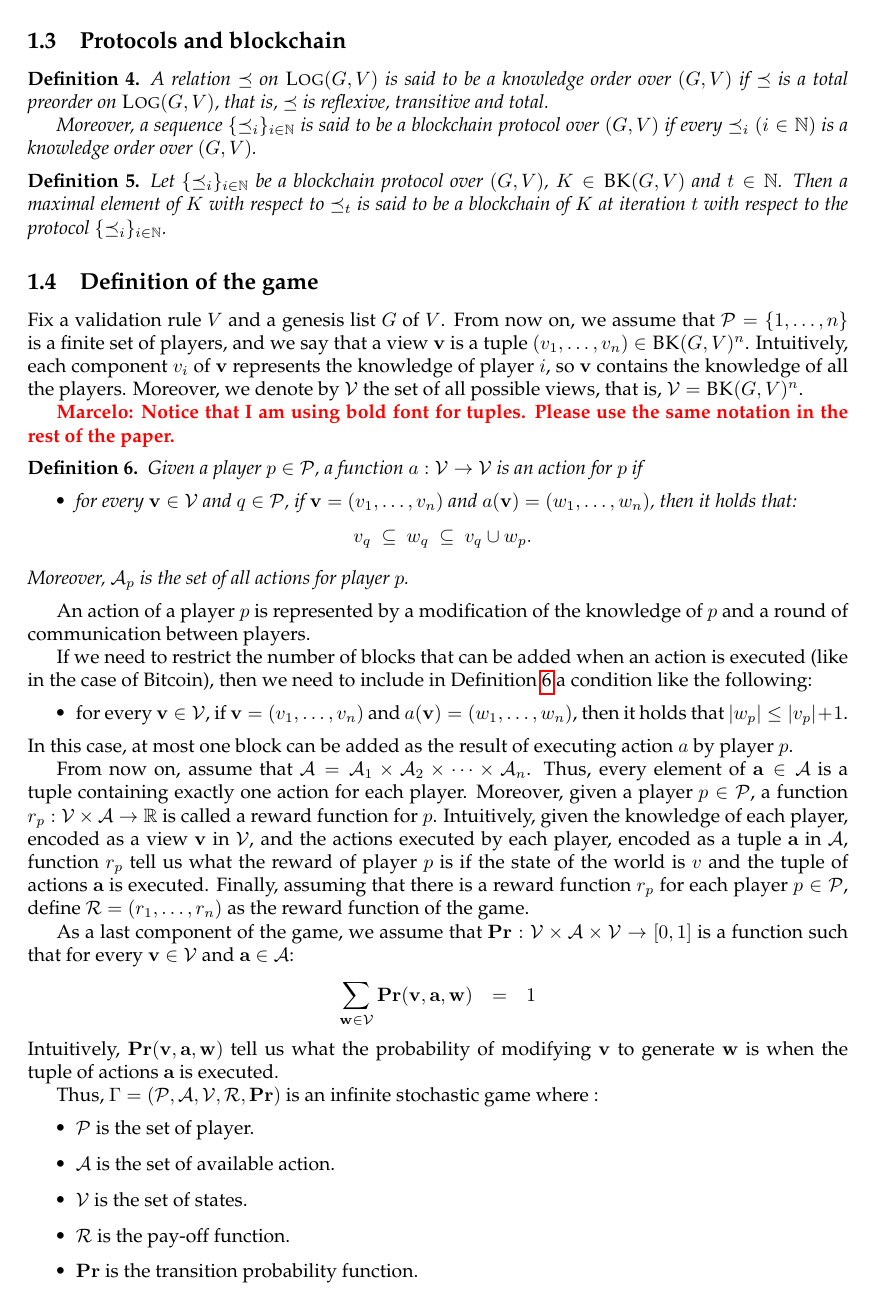
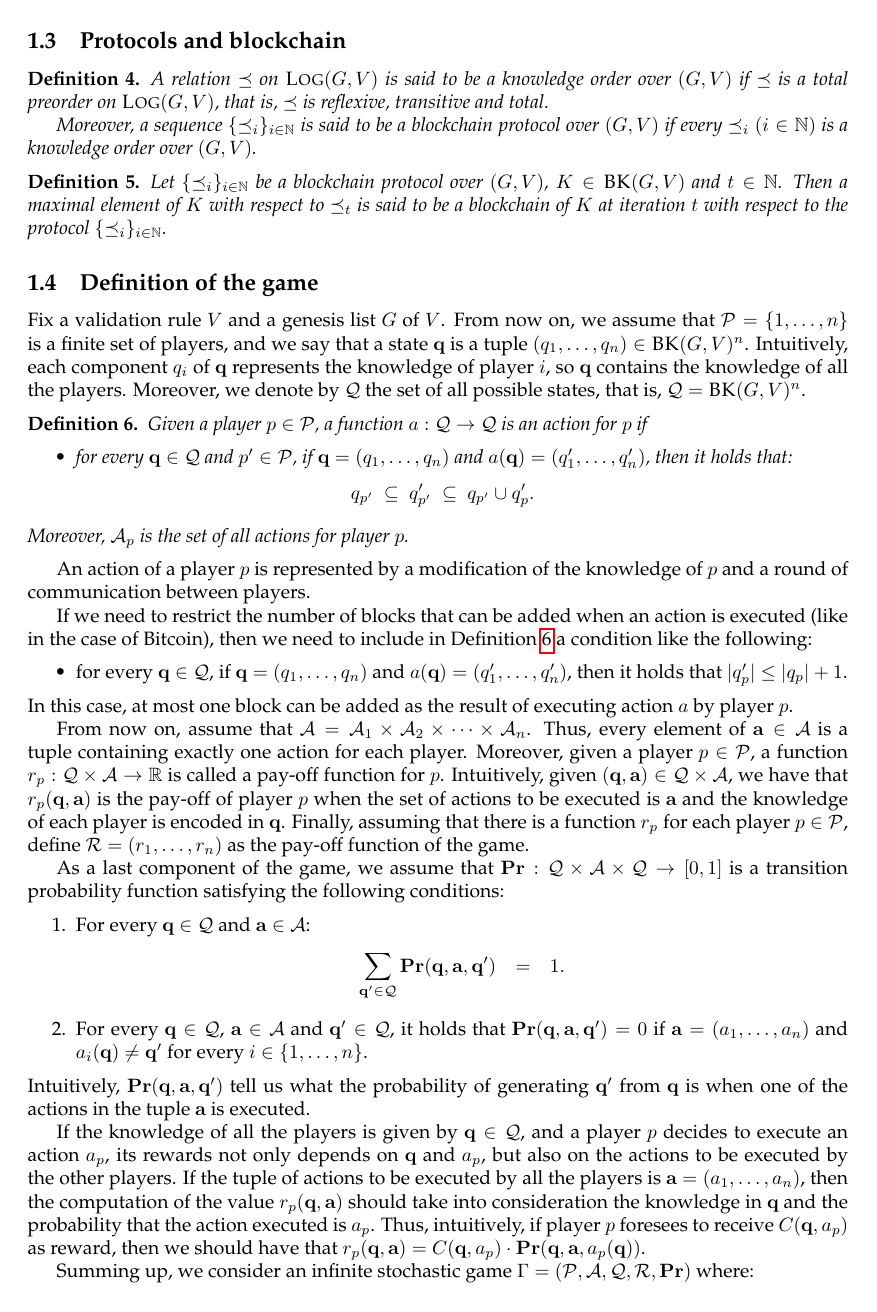
Before and after one commit to etouss/BlockChain, a LaTeX document (AbstractDoc/main.tex, which reads AbstractDoc/formal.tex, AbstractDoc/mymacros.tex): page 2 of 5. Compiled offline with pdfLaTeX.

Commit message:
more changes

```diff
--- a/AbstractDoc/formal.tex
+++ b/AbstractDoc/formal.tex
@@ -109,9 +109,7 @@ There is a natural way to  visualize a body of knowledge $K$ as a graph $\G(K)$.
 
 
 \subsection{Definition of the game}
-Fix a validation rule $V$ and a genesis list $G$ of $V$. From now on, we assume that $\cP = \{1, \ldots, n\}$ is a finite set of players, and we say that a view $\bv$ is a tuple $(v_1, \ldots, v_n) \in \BK(G,V)^n$. Intuitively, each component $v_i$ of $\bv$ represents the knowledge of player $i$, so $\bv$ contains the knowledge of all the players. Moreover, we denote by $\cV$ the set of all possible views, that is, $\cV = \BK(G,V)^n$.
-
-\marcelo{Notice that I am using bold font for tuples. Please use the same notation in the rest of the paper.}
+Fix a validation rule $V$ and a genesis list $G$ of $V$. From now on, we assume that $\cP = \{1, \ldots, n\}$ is a finite set of players, and we say that a state $\bq$ is a tuple $(q_1, \ldots, q_n) \in \BK(G,V)^n$. Intuitively, each component $q_i$ of $\bq$ represents the knowledge of player $i$, so $\bq$ contains the knowledge of all the players. Moreover, we denote by $\cQ$ the set of all possible states, that is, $\cQ = \BK(G,V)^n$.
 
 %\begin{mydef}
 %	Considering a set of player $P$ we denote $\mathcal{K}_P$ the set of function $K_P : P \rightarrow \mathcal{K}$ mapping a knowledge tree to each player.
@@ -122,11 +120,11 @@ Fix a validation rule $V$ and a genesis list $G$ of $V$. From now on, we assume
 %Intuitively $\mathcal{K}_P$ represents the true knowledge of each player.
 
 \begin{mydef}\label{def-action}
-Given a player $p \in \cP$, a function $a : \cV \to \cV$ is an action for $p$ if
+Given a player $p \in \cP$, a function $a : \cQ \to \cQ$ is an action for $p$ if
 \begin{itemize}
-\item for every $\bv \in \cV$ and $q \in \cP$, if $\bv = (v_1, \ldots, v_n)$ and $a(\bv) = (w_1, \ldots, w_n)$, then it holds that:
+\item for every $\bq \in \cQ$ and $p' \in \cP$, if $\bq = (q_1, \ldots, q_n)$ and $a(\bq) = (q'_1, \ldots, q'_n)$, then it holds that:
 \begin{eqnarray*}
-v_q \ \subseteq \ w_q \ \subseteq \ v_q \cup w_p.
+q_{p'} \ \subseteq \ q'_{p'} \ \subseteq \ q_{p'} \cup q'_p.
 \end{eqnarray*}
 
 \end{itemize}
@@ -136,21 +134,26 @@ An action of a player $p$ is represented by a modification of the knowledge of $
 
 If we need to restrict the number of blocks that can be added when an action is executed (like in the case of Bitcoin), then we need to include in Definition \ref{def-action} a condition like the following:
 \begin{itemize}
-\item for every $\bv \in \cV$, if $\bv = (v_1, \ldots, v_n)$ and $a(\bv) = (w_1, \ldots, w_n)$, then it holds that $|w_p| \leq |v_p| + 1$.
+\item for every $\bq \in \cQ$, if $\bq = (q_1, \ldots, q_n)$ and $a(\bq) = (q'_1, \ldots, q'_n)$, then it holds that $|q'_p| \leq |q_p| + 1$.
 \end{itemize}
 In this case, at most one block can be added as the result of executing action $a$ by player $p$.
 
-From now on, assume that $\cA = \cA_{1} \times \cA_{2} \times \cdots \times \cA_{n}$. Thus, every element of $\ba \in \cA$ is a tuple containing exactly one action for each player. Moreover, given a player $p \in \cP$, a function $r_p : \cV \times \cA \to \mathbb{R}$ is called a reward function for $p$. Intuitively, given the knowledge of each player, encoded as a view $\bv$ in $\cV$, and the actions executed by each player, encoded as a tuple $\ba$ in $\cA$, function $r_p$ tell us what the reward of player $p$ is if the state of the world is $v$ and the tuple of actions $\ba$ is executed. Finally, assuming that there is a reward function $r_p$ for each player $p \in \cP$, define $\cR = (r_1, \ldots, r_n)$ as the reward function of the game.
+From now on, assume that $\cA = \cA_{1} \times \cA_{2} \times \cdots \times \cA_{n}$. Thus, every element of $\ba \in \cA$ is a tuple containing exactly one action for each player. Moreover, given a player $p \in \cP$, a function $r_p : \cQ \times \cA \to \mathbb{R}$ is called a pay-off function for $p$. Intuitively, given $(\bq, \ba) \in \cQ \times \cA$, we have that $r_p(\bq, \ba)$ is the pay-off of player $p$ when the set of actions to be executed is $\ba$ and the knowledge of each player is encoded in $\bq$. Finally, assuming that there is a  function $r_p$ for each player $p \in \cP$, define $\cR = (r_1, \ldots, r_n)$ as the pay-off function of the game.
 
-As a last component of the game, we assume that $\pr : \cV \times \cA \times \cV \to [0,1]$ is a function such that
-for every $\bv \in \cV$ and $\ba \in \cA$:
+As a last component of the game, we assume that $\pr : \cQ \times \cA \times \cQ \to [0,1]$ is a transition probability function satisfying the following conditions:
+\begin{enumerate}
+\item For every $\bq \in \cQ$ and $\ba \in \cA$:
 \begin{eqnarray*}
-\sum_{\bw \in \cV} \pr(\bv, \ba, \bw) & = & 1
+\sum_{\bq' \in \cQ} \pr(\bq, \ba, \bq' ) & = & 1.
 \end{eqnarray*}
-Intuitively, $\pr(\bv, \ba, \bw)$ tell us what the probability of modifying $\bv$ to generate $\bw$ is when the tuple of actions $\ba$ is executed.
 
-Thus, $\Gamma = (\cP,\cA,\cV,\cR,\pr)$ is an infinite stochastic game where :
+\item For every $\bq \in \cQ$, $\ba \in \cA$ and $\bq' \in \cQ$, it holds that $\pr(\bq, \ba, \bq') = 0$ if $\ba = (a_1, \ldots, a_n)$ and $a_i(\bq) \neq \bq'$ for every $i \in \{1, \ldots, n\}$.
+\end{enumerate}
+Intuitively, $\pr(\bq, \ba, \bq')$ tell us what the probability of generating $\bq'$ from $\bq$ is when one of the actions in the tuple $\ba$ is executed.
+
+If the knowledge of all the players is given by $\bq \in \cQ$, and a player $p$ decides to execute an action $a_p$, its rewards not only depends on $\bq$ and $a_p$, but also on the actions to be executed by the other players. If the tuple of actions to be executed by all the players is $\ba = (a_1, \ldots, a_n)$, then the computation of the value $r_p(\bq, \ba)$ should take into consideration the knowledge in $\bq$ and the probability that the action executed is $a_p$. Thus, intuitively, if player $p$ foresees to receive $C(\bq, a_p)$ as reward, then we should have that $r_p(\bq, \ba) = C(\bq, a_p) \cdot \pr(\bq, \ba, a_p(\bq))$.
+
+Summing up, we consider an infinite stochastic game $\Gamma = (\cP,\cA,\cQ,\cR,\pr)$ where:
 \begin{itemize}
 	\item $\cP$ is the set of player.
 	\item $\cA$ is the set of available action.
-	\item $\cV$ is the set of states.
--- a/AbstractDoc/mymacros.tex
+++ b/AbstractDoc/mymacros.tex
@@ -60,12 +60,14 @@
 \newcommand{\cS}{\mathcal{S}}
 \newcommand{\cA}{\mathcal{A}}
 \newcommand{\cR}{\mathcal{R}}
+\newcommand{\cQ}{\mathcal{Q}}
 \newcommand{\pr}{\mathbf{Pr}}
 \newcommand{\bv}{\mathbf{v}}
 \newcommand{\bV}{\mathbf{V}}
 \newcommand{\bs}{\mathbf{s}}
 \newcommand{\bw}{\mathbf{w}}
 \newcommand{\ba}{\mathbf{a}}
+\newcommand{\bq}{\mathbf{q}}
 
 
 \newcommand{\marcelo}[1]{{\color{red} {\bf Marcelo: #1}}}
```
Also changed, not shown: AbstractDoc/formal.tex (50 more changed lines).
